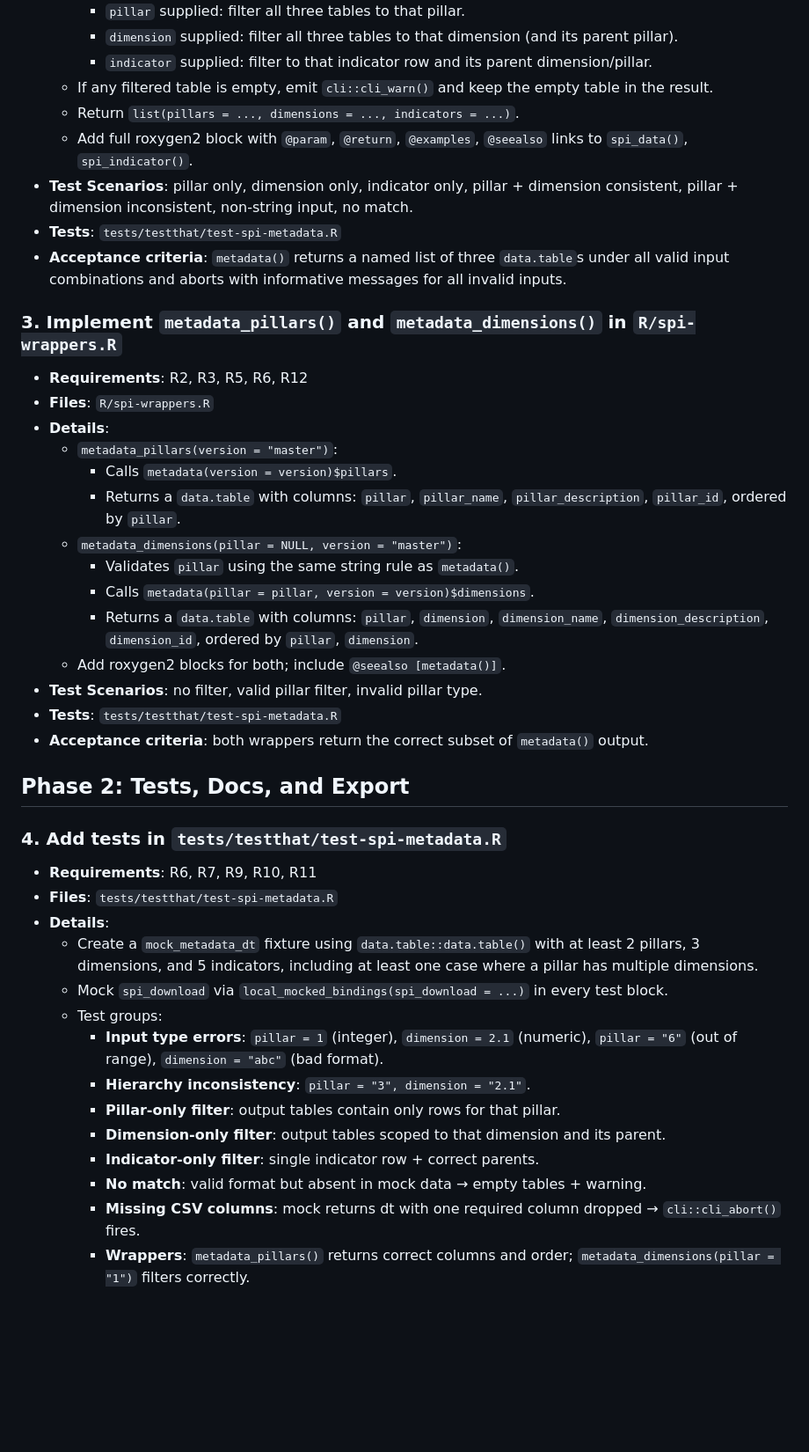
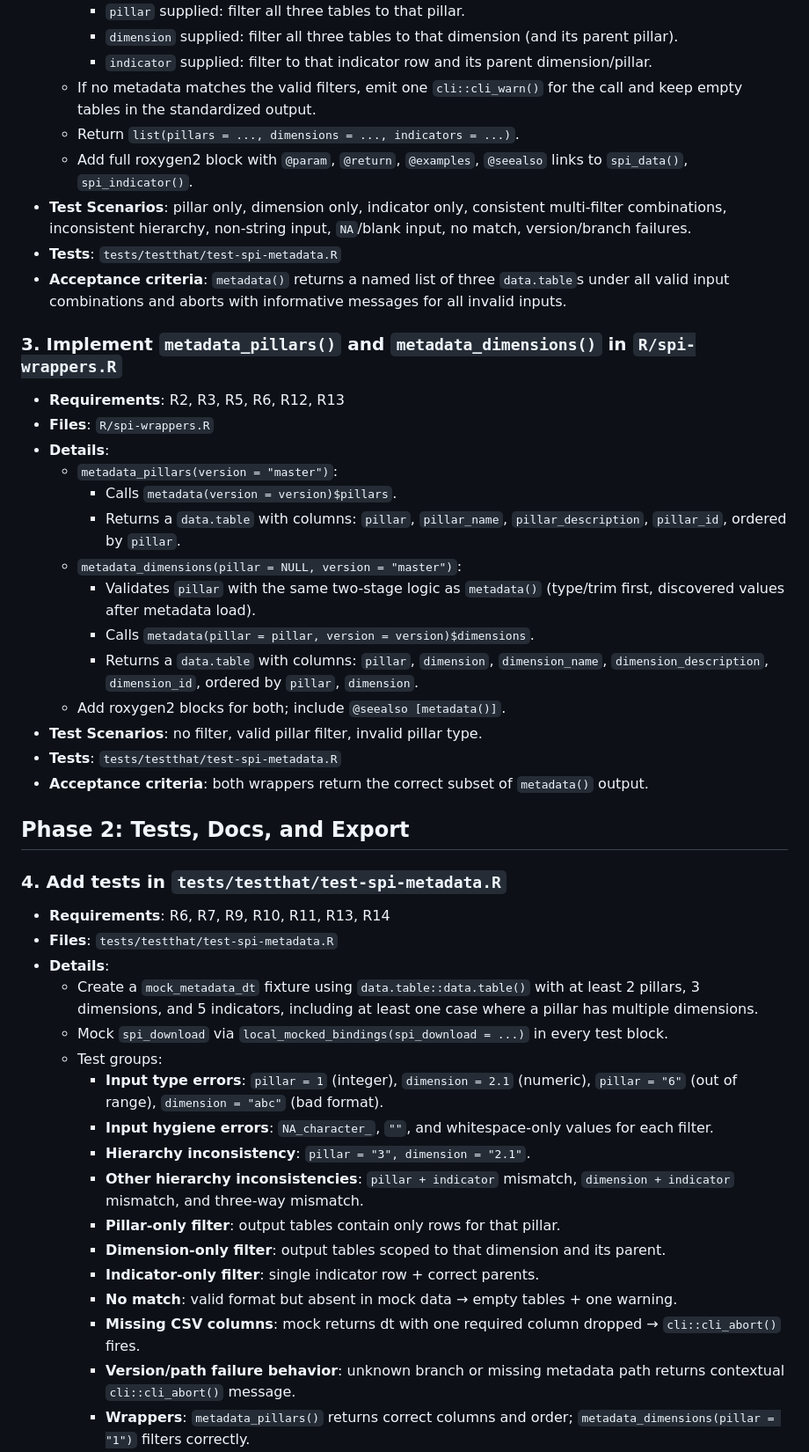
Before and after one commit to WB-DECIS/spiR, a Markdown page: .cg-docs/plans/2026-07-10-metadata-api.md, the part around one of its changes. Shown at 88% size. Drawn GitHub-style; blank space fills up the shorter version.

```diff
--- a/.cg-docs/plans/2026-07-10-metadata-api.md
+++ b/.cg-docs/plans/2026-07-10-metadata-api.md
@@ -109,21 +118,21 @@ during design.
       parent pillar).
     - `indicator` supplied: filter to that indicator row and its parent
       dimension/pillar.
-  - If any filtered table is empty, emit `cli::cli_warn()` and keep the empty
-    table in the result.
+  - If no metadata matches the valid filters, emit one `cli::cli_warn()` for
+    the call and keep empty tables in the standardized output.
   - Return `list(pillars = ..., dimensions = ..., indicators = ...)`.
   - Add full roxygen2 block with `@param`, `@return`, `@examples`, `@seealso`
     links to `spi_data()`, `spi_indicator()`.
-- **Test Scenarios**: pillar only, dimension only, indicator only, pillar +
-  dimension consistent, pillar + dimension inconsistent, non-string input,
-  no match.
+- **Test Scenarios**: pillar only, dimension only, indicator only,
+  consistent multi-filter combinations, inconsistent hierarchy,
+  non-string input, `NA`/blank input, no match, version/branch failures.
 - **Tests**: `tests/testthat/test-spi-metadata.R`
 - **Acceptance criteria**: `metadata()` returns a named list of three
   `data.table`s under all valid input combinations and aborts with informative
   messages for all invalid inputs.
 
 ### 3. Implement `metadata_pillars()` and `metadata_dimensions()` in `R/spi-wrappers.R`
-- **Requirements**: R2, R3, R5, R6, R12
+- **Requirements**: R2, R3, R5, R6, R12, R13
 - **Files**: `R/spi-wrappers.R`
 - **Details**:
   - `metadata_pillars(version = "master")`:
@@ -131,7 +140,8 @@ during design.
     - Returns a `data.table` with columns: `pillar`, `pillar_name`,
       `pillar_description`, `pillar_id`, ordered by `pillar`.
   - `metadata_dimensions(pillar = NULL, version = "master")`:
-    - Validates `pillar` using the same string rule as `metadata()`.
+    - Validates `pillar` with the same two-stage logic as `metadata()`
+      (type/trim first, discovered values after metadata load).
     - Calls `metadata(pillar = pillar, version = version)$dimensions`.
     - Returns a `data.table` with columns: `pillar`, `dimension`,
       `dimension_name`, `dimension_description`, `dimension_id`,
@@ -145,7 +155,7 @@ during design.
 ## Phase 2: Tests, Docs, and Export
 
 ### 4. Add tests in `tests/testthat/test-spi-metadata.R`
-- **Requirements**: R6, R7, R9, R10, R11
+- **Requirements**: R6, R7, R9, R10, R11, R13, R14
 - **Files**: `tests/testthat/test-spi-metadata.R`
 - **Details**:
   - Create a `mock_metadata_dt` fixture using `data.table::data.table()` with
@@ -156,13 +166,19 @@ during design.
   - Test groups:
     - **Input type errors**: `pillar = 1` (integer), `dimension = 2.1` (numeric),
       `pillar = "6"` (out of range), `dimension = "abc"` (bad format).
+    - **Input hygiene errors**: `NA_character_`, `""`, and whitespace-only
+      values for each filter.
     - **Hierarchy inconsistency**: `pillar = "3", dimension = "2.1"`.
+    - **Other hierarchy inconsistencies**: `pillar + indicator` mismatch,
+      `dimension + indicator` mismatch, and three-way mismatch.
     - **Pillar-only filter**: output tables contain only rows for that pillar.
     - **Dimension-only filter**: output tables scoped to that dimension and its parent.
     - **Indicator-only filter**: single indicator row + correct parents.
-    - **No match**: valid format but absent in mock data → empty tables + warning.
+    - **No match**: valid format but absent in mock data → empty tables + one warning.
     - **Missing CSV columns**: mock returns dt with one required column dropped →
       `cli::cli_abort()` fires.
+    - **Version/path failure behavior**: unknown branch or missing metadata path
+      returns contextual `cli::cli_abort()` message.
     - **Wrappers**: `metadata_pillars()` returns correct columns and order;
       `metadata_dimensions(pillar = "1")` filters correctly.
 - **Test Scenarios**: see groups above.
```
Also changed, not shown: other parts of .cg-docs/plans/2026-07-10-metadata-api.md (+42 -30 lines).
